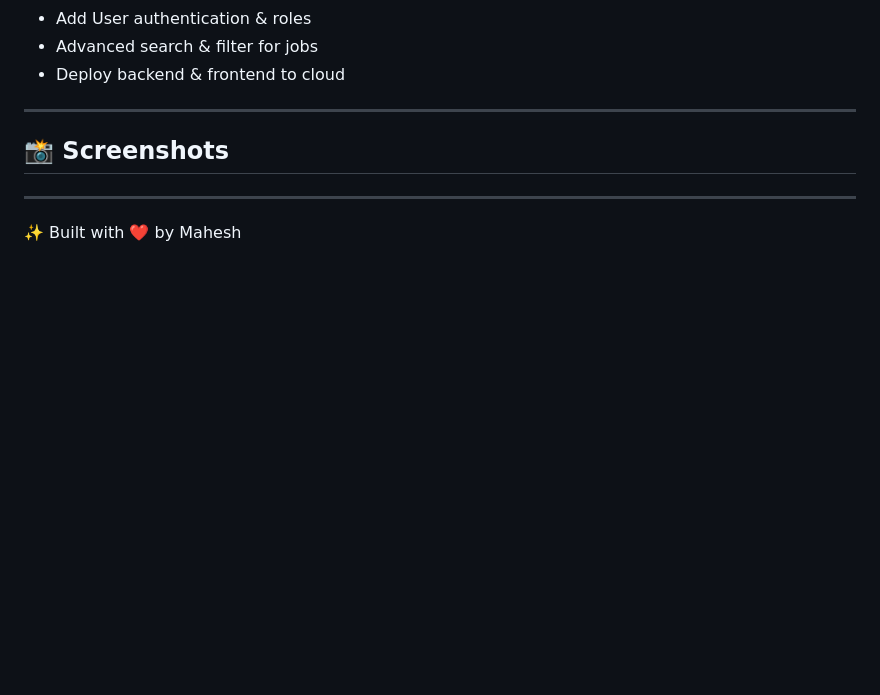
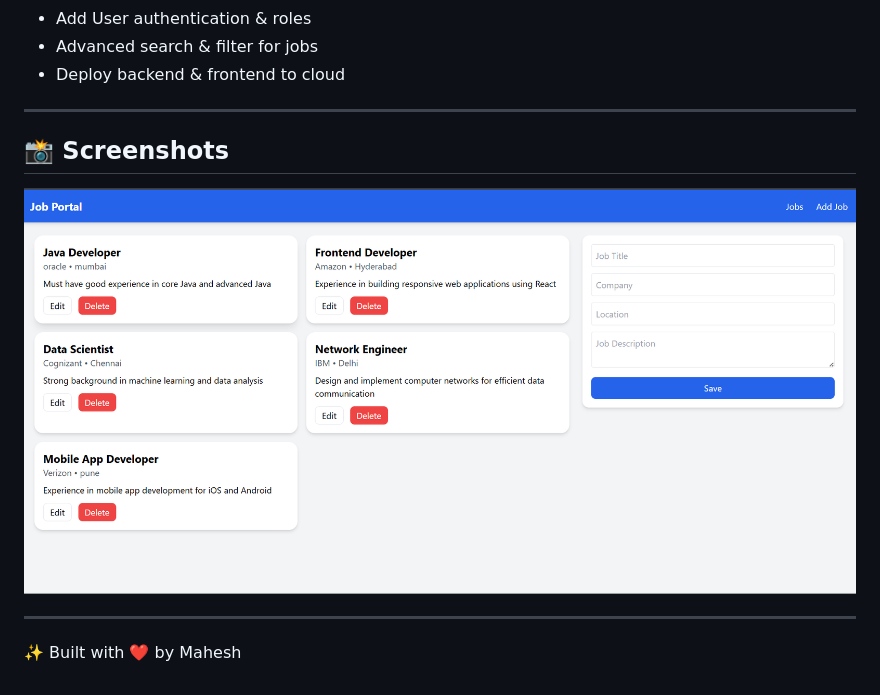
Before and after one commit to mahesh472005/java_learnings, a Markdown page: job-portal-app/README.md, the part around the change. Drawn GitHub-style; blank space fills up the shorter version.

Commit message:
Updated README with Output

```diff
--- a/job-portal-app/README.md
+++ b/job-portal-app/README.md
@@ -161,6 +161,7 @@ start-job-portal.bat
 ------------------------------------------------------------------------
 
 ## 📸 Screenshots
+![Job List UI](output.png)
 
 
 ------------------------------------------------------------------------
```
